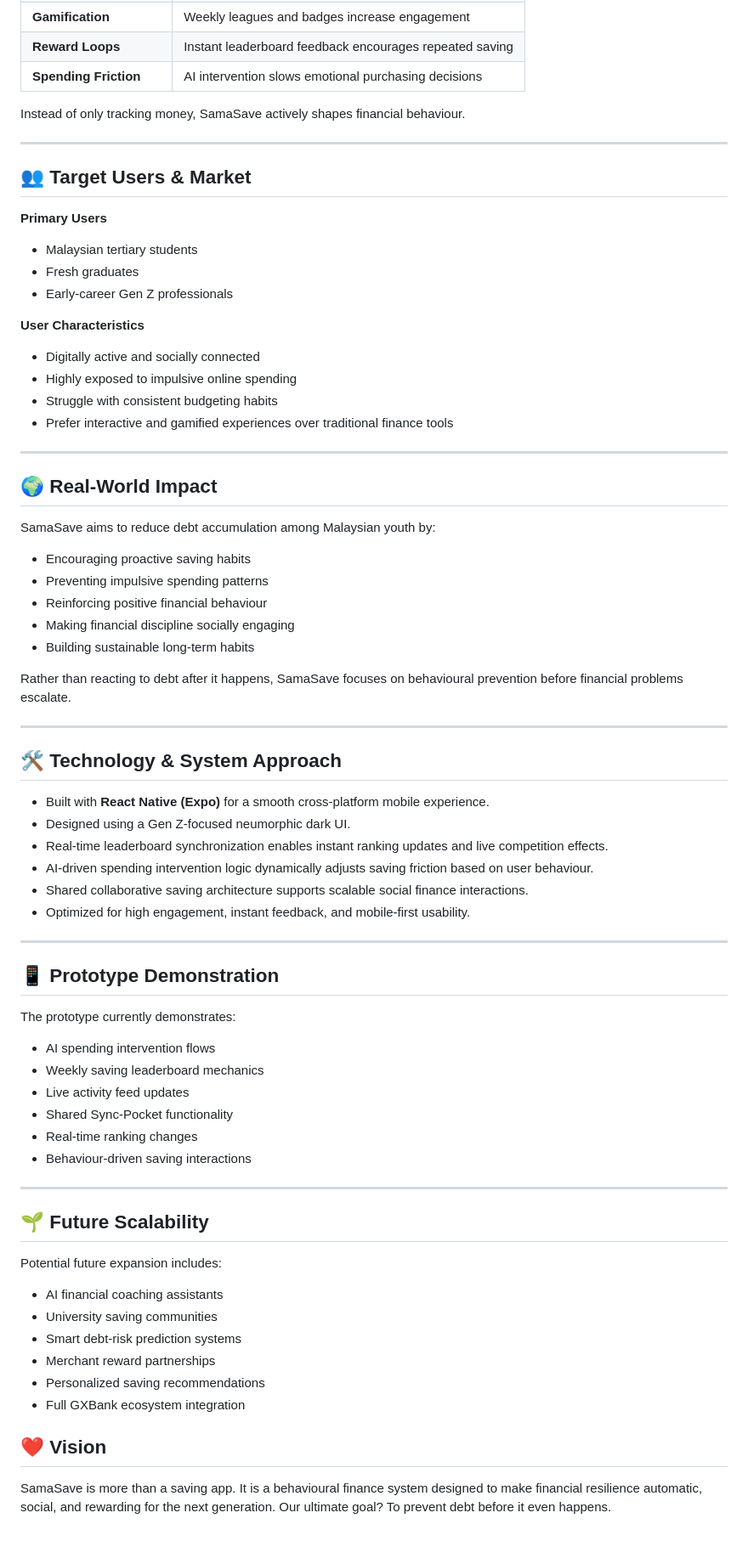
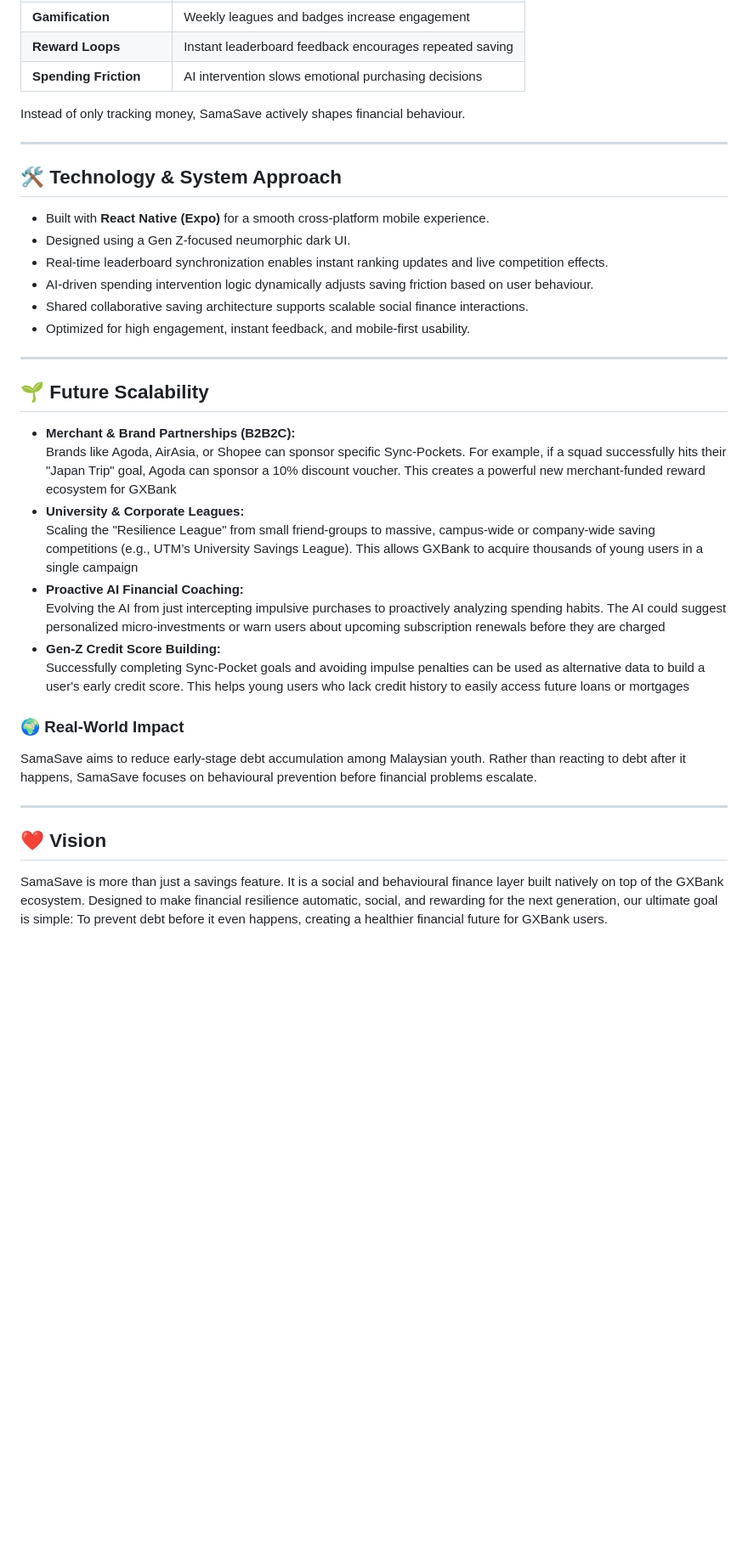
Before and after one commit to gweezini/SamaSave, a Markdown page: README.md, the part around one of its changes. Shown at 85% size. Rendered like a GitHub page; blank space fills up the shorter version.

```diff
--- a/README.md
+++ b/README.md
@@ -108,32 +127,6 @@ SamaSave is built around proven behavioural psychology principles.
 
 Instead of only tracking money, SamaSave actively shapes financial behaviour.
 
----
-
-## 👥 Target Users & Market
-
-**Primary Users**
-- Malaysian tertiary students
-- Fresh graduates
-- Early-career Gen Z professionals
-
-**User Characteristics**
-- Digitally active and socially connected
-- Highly exposed to impulsive online spending
-- Struggle with consistent budgeting habits
-- Prefer interactive and gamified experiences over traditional finance tools
-
----
-
-## 🌍 Real-World Impact
-SamaSave aims to reduce debt accumulation among Malaysian youth by:
-- Encouraging proactive saving habits
-- Preventing impulsive spending patterns
-- Reinforcing positive financial behaviour
-- Making financial discipline socially engaging
-- Building sustainable long-term habits
-
-Rather than reacting to debt after it happens, SamaSave focuses on behavioural prevention before financial problems escalate.
 
 ---
 
@@ -147,25 +140,20 @@ Rather than reacting to debt after it happens, SamaSave focuses on behavioural p
 
 ---
 
-## 📱 Prototype Demonstration
-The prototype currently demonstrates:
-- AI spending intervention flows
-- Weekly saving leaderboard mechanics
-- Live activity feed updates
-- Shared Sync-Pocket functionality
-- Real-time ranking changes
-- Behaviour-driven saving interactions
+## 🌱 Future Scalability
+- **Merchant & Brand Partnerships (B2B2C):**
+  Brands like Agoda, AirAsia, or Shopee can sponsor specific Sync-Pockets. For example, if a squad successfully hits their "Japan Trip" goal, Agoda can sponsor a 10% discount voucher. This creates a powerful new merchant-funded reward ecosystem for GXBank
+- **University & Corporate Leagues:**
+  Scaling the "Resilience League" from small friend-groups to massive, campus-wide or company-wide saving competitions (e.g., UTM’s University Savings League). This allows GXBank to acquire thousands of young users in a single campaign
+- **Proactive AI Financial Coaching:**
+  Evolving the AI from just intercepting impulsive purchases to proactively analyzing spending habits. The AI could suggest personalized micro-investments or warn users about upcoming subscription renewals before they are charged
+- **Gen-Z Credit Score Building:**
+  Successfully completing Sync-Pocket goals and avoiding impulse penalties can be used as alternative data to build a user's early credit score. This helps young users who lack credit history to easily access future loans or mortgages
+
+### 🌍 Real-World Impact
+SamaSave aims to reduce early-stage debt accumulation among Malaysian youth. Rather than reacting to debt after it happens, SamaSave focuses on behavioural prevention before financial problems escalate.
 
 ---
 
-## 🌱 Future Scalability
-Potential future expansion includes:
-- AI financial coaching assistants
-- University saving communities
-- Smart debt-risk prediction systems
-- Merchant reward partnerships
-- Personalized saving recommendations
-- Full GXBank ecosystem integration
-
 ## ❤️ Vision
-SamaSave is more than a saving app. It is a behavioural finance system designed to make financial resilience automatic, social, and rewarding for the next generation. Our ultimate goal? To prevent debt before it even happens.
+SamaSave is more than just a savings feature. It is a social and behavioural finance layer built natively on top of the GXBank ecosystem. Designed to make financial resilience automatic, social, and rewarding for the next generation, our ultimate goal is simple: To prevent debt before it even happens, creating a healthier financial future for GXBank users.
```
Also changed, not shown: other parts of README.md (+76 -57 lines).
